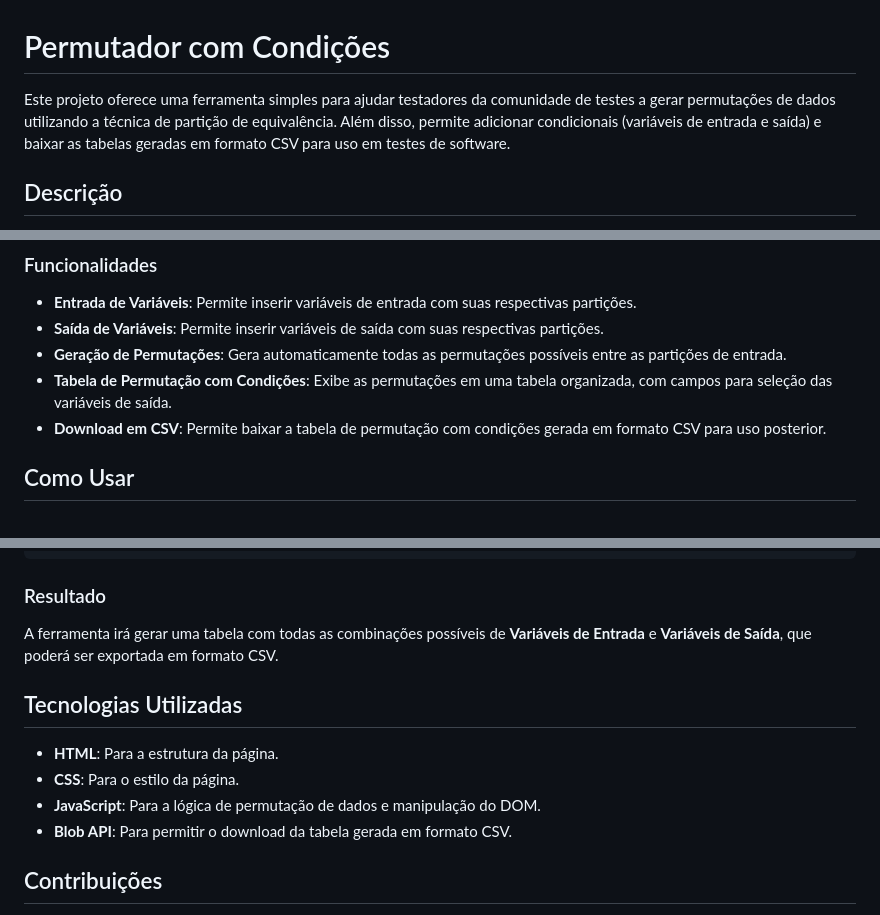
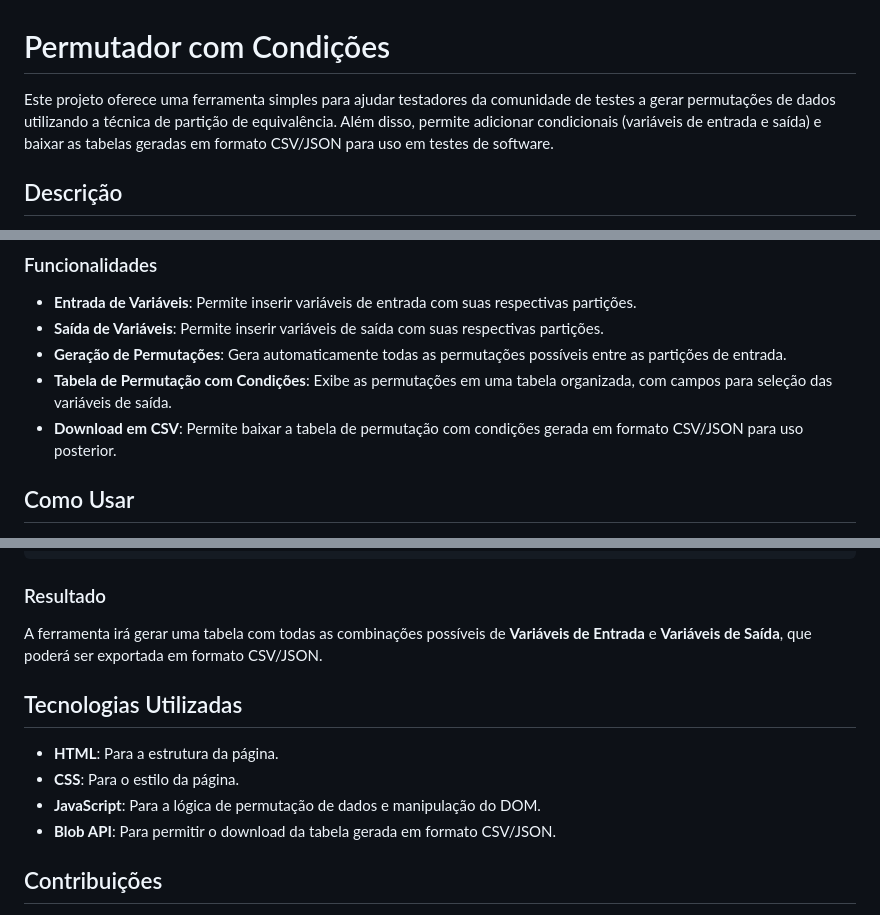
Before and after one commit to juliodelimas/permutador-com-condicoes, a Markdown page: README.md, 3 parts joined by grey strips. Drawn GitHub-style.

Commit message:
Atualizando o README para explicar a possibilidade de exportação em JSON

````diff
--- a/README.md
+++ b/README.md
@@ -1,7 +1,7 @@
 
 # Permutador com Condições
 
-Este projeto oferece uma ferramenta simples para ajudar testadores da comunidade de testes a gerar permutações de dados utilizando a técnica de partição de equivalência. Além disso, permite adicionar condicionais (variáveis de entrada e saída) e baixar as tabelas geradas em formato CSV para uso em testes de software.
+Este projeto oferece uma ferramenta simples para ajudar testadores da comunidade de testes a gerar permutações de dados utilizando a técnica de partição de equivalência. Além disso, permite adicionar condicionais (variáveis de entrada e saída) e baixar as tabelas geradas em formato CSV/JSON para uso em testes de software.
 
 ## Descrição
 
@@ -13,7 +13,7 @@ A ferramenta permite que o usuário insira variáveis de entrada e saída com su
 - **Saída de Variáveis**: Permite inserir variáveis de saída com suas respectivas partições.
 - **Geração de Permutações**: Gera automaticamente todas as permutações possíveis entre as partições de entrada.
 - **Tabela de Permutação com Condições**: Exibe as permutações em uma tabela organizada, com campos para seleção das variáveis de saída.
-- **Download em CSV**: Permite baixar a tabela de permutação com condições gerada em formato CSV para uso posterior.
+- **Download em CSV**: Permite baixar a tabela de permutação com condições gerada em formato CSV/JSON para uso posterior.
 
 ## Como Usar
 
@@ -49,14 +49,14 @@ Status: Positivo; Negativo
 ```
 
 ### Resultado
-A ferramenta irá gerar uma tabela com todas as combinações possíveis de **Variáveis de Entrada** e **Variáveis de Saída**, que poderá ser exportada em formato CSV.
+A ferramenta irá gerar uma tabela com todas as combinações possíveis de **Variáveis de Entrada** e **Variáveis de Saída**, que poderá ser exportada em formato CSV/JSON.
 
 ## Tecnologias Utilizadas
 
 - **HTML**: Para a estrutura da página.
 - **CSS**: Para o estilo da página.
 - **JavaScript**: Para a lógica de permutação de dados e manipulação do DOM.
-- **Blob API**: Para permitir o download da tabela gerada em formato CSV.
+- **Blob API**: Para permitir o download da tabela gerada em formato CSV/JSON.
 
 ## Contribuições
 
````
Also changed, not shown: other parts of README.md (+1 -1 lines).
